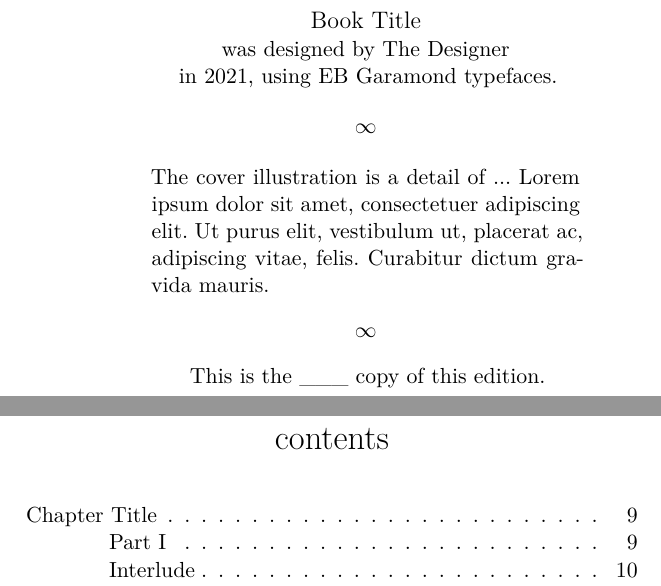
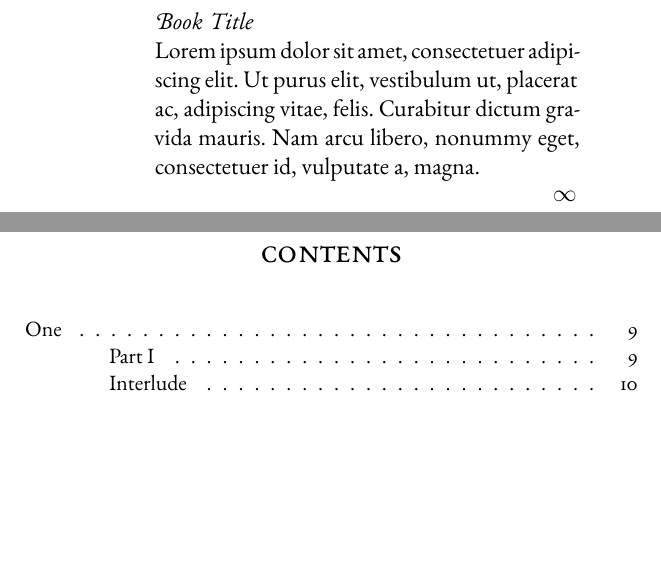
Before and after one commit to verenablaschke/tex-packages, a LaTeX book (booktemplate-sunrise/booktemplate-sunrise-demo.tex, which reads booktemplate-sunrise/booktemplate-sunrise.sty): two parts of pages 4 and 5 of 15, joined at a grey line, cut so that both start at the same text, the shorter picture padded with empty space. Compiled offline with XeLaTeX.

Commit message:
Update READMEs, update booktemplate-sunrise

```diff
--- a/booktemplate-sunrise/booktemplate-sunrise-demo.tex
+++ b/booktemplate-sunrise/booktemplate-sunrise-demo.tex
@@ -11,10 +14,6 @@
 \titlepage{\booktitle}{Author Name}
 \colophonpage
-{was designed by The Designer\\
-in 2021, using EB Garamond typefaces.
-}{The cover illustration is a detail of ...
-\lipsum[1][1-3]
-}
+{\lipsum[1][1-4]}
 
 \tableofcontents*
 
--- a/booktemplate-sunrise/booktemplate-sunrise.sty
+++ b/booktemplate-sunrise/booktemplate-sunrise.sty
@@ -2,8 +2,6 @@
 \ProvidesPackage{booktemplate-sunrise}
 \RequirePackage[explicit]{titlesec}
 \RequirePackage{ebgaramond}
-% \RequirePackage{montserrat}
-\RequirePackage{titlesec}
 \RequirePackage[utf8]{inputenc}
 \RequirePackage[english]{babel}
 \RequirePackage[T1]{fontenc}
@@ -13,37 +11,76 @@
 \RequirePackage{xcolor}
 \RequirePackage[framemethod=tikz]{mdframed}
 
-%%%%%%% Page size and general typesetting %%%%%%%
+%%%%%%% Page size, font, general typesetting %%%%%%%
 \setstocksize{216.41mm}{154.43mm}
 \settrimmedsize{210mm}{148mm}{*}
-\settrims{6.41mm}{6.43mm}
+%% 3.2 mm (top), 6.43 (left or right), 3.21 mm (bottom)
+\settrims{3.2mm}{6.43mm}
+
+%% To check what this looks like sans trims:
 % \setstocksize{210mm}{148mm}
 % \settrimmedsize{210mm}{148mm}{*}
 % \settrims{0mm}{0mm}
+
+% To see the outlines of the trims, use the memoir class's
+% `showtrims' option in your main tex file:
+% \documentclass[11pt,showtrims]{memoir}
+
 \setlrmarginsandblock{20mm}{20mm}{*}
 \setulmarginsandblock{18mm}{18mm}{*}
 \checkandfixthelayout
 
-% Typesetting details from
-% http://www.khirevich.com/latex/microtype/
+%% Typesetting details
+% via http://www.khirevich.com/latex/microtype/
 \usepackage[activate={true,nocompatibility},
     final,
     tracking=true,
-    kerning=true,
-    spacing=true,
+    % kerning=true, % incompatible with lualatex
+    % spacing=true, % incompatible with lualatex
     factor=1100,
     stretch=10,
     shrink=10,
-    letterspace=-60 % for \textls, used in chapter titles
+    letterspace=0 % used for small caps; the results look very different with pdflatex and lualatex!
     ]{microtype}
 \frenchspacing
-%%%%%%%%%%%%%%%%%%%%%%%%%%%%%%%%%%%%%%%%%%%%%%%%%%
 
+\setmainfont{EBGaramond}[
+    Path=./EBGaramond-0.016/otf/,
+    Extension=.otf,
+    UprightFont=*12-Regular,
+    ItalicFont=*12-Italic,
+    SmallCapsFont=*12-AllSC,
+    Numbers=OldStyle,
+    RawFeature={
+        +clig, % italic: ligature of final vowel + s
+        +dlig, % T+h
+        },
+    Renderer=Basic
+]
+\newfontfamily\fancyfont{EBGaramond}[
+    Path=./EBGaramond-0.016/otf/,
+    Extension=.otf,
+    UprightFont=*12-Regular,
+    ItalicFont=*12-Italic,
+    SmallCapsFont=*12-AllSC,
+    Numbers=OldStyle,
+    RawFeature={
+        %% Ligatures:
+        +dlig, % T+h
+        +hlig, % s+t, c+t and italic s+p, s+k
+        %% Swashes (only exist for text in italics):
+        +swsh,
+        },
+    Renderer=Basic
+]
+\newcommand{\fancyit}[1]{%
+    \textit{\fancyfont{}#1}%
+}
+%%%%%%%%%%%%%%%%%%%%%%%%%%%%%%%%%%%%%%%%%%%%%%%%%%%%%
 
 %%%%%%% Custom design elements %%%%%%%
 \newcommand{\chapterstart}[1]{%
     \noindent\textsc{#1}%
-    % \noindent{\sffamily\textsc{#1}}%
 }
 
 \newcommand{\sectionrule}{%
@@ -58,36 +95,44 @@
 \newcommand{\allsc}[1]{\textsc{\MakeLowercase{#1}}}
 \definecolor{mygray}{gray}{0.65}
 
-% Chapter titles:
-% Horizontal rule, chapter title in italics, horizontal rule
-% Based on the style 'daleif3' in http://tug.ctan.org/info/MemoirChapStyles/MemoirChapStyles.pdf
+%% Chapter titles:
+%% Page 1)
+%% Background image + centered chapter title
 \makeatletter
-\makechapterstyle{sunchapter}{
-    % don't print "Chapter ..."
+\newcommand{\chapterbgpage}[1]{
+    % Don't print "Chapter"
     \renewcommand\chapternamenum{}
     \renewcommand\printchaptername{}
-    % don't print the chapter number
+    % Don't print the chapter number
     \renewcommand\printchapternum{}
     \renewcommand\chapterheadstart{}
     \renewcommand\afterchapternum{}
     \renewcommand\afterchaptertitle{}
     \renewcommand\printchaptertitle[1]{%
-    \begin{tikzpicture}[remember picture, overlay]%
-    \node at (current page.center) {\includegraphics{sunrays-inner.pdf}};%
-    \end{tikzpicture}%
+    \begin{tikzpicture}[remember picture, overlay]
+    \node at (current page.center) {\includegraphics{#1}};
+    \end{tikzpicture}
     \begin{center}%
-    \vspace{-7mm}%
     \vfill%
     {\huge\color{mygray}\textls{\allsc{##1}}}%
-    % {\LARGE\color{mygray}\textls{\sffamily\allsc{##1}}}%
     \vfill%
     \end{center}%
     \cleardoublepage
     }
 }
+\makechapterstyle{sunchapter}{%
+    \chapterbgpage{sunrays-inner.pdf}%
+}
+%% Add any other chapter backgrounds here:
+% \makechapterstyle{namehere-chapter}{%
+%     \chapterbgpage{file-name.pdf}%
+% }
 \makeatother
 \chapterstyle{sunchapter}
 
+%% Page 2)
+%% Background image frame, text inside the frame and in the bottom half of the page
+% Change the margins so the text stays inside the frame:
 % https://stackoverflow.com/a/1670572 (CC BY-SA 4.0)
 \newenvironment{changemargin}[2]{%
 \begin{list}{}{%
@@ -100,19 +145,22 @@
 }%
 \item[]}{\end{list}}
 
-\newcommand{\chapteropener}[1]{%
+% Call \chapteropener{text here} for the default version
+% or optionally specify a different background file.
+\newcommand{\chapteropener}[2][sunrays-outer.pdf]{%
     \cleardoublepage%
     \thispagestyle{empty}%
     \begin{tikzpicture}[remember picture, overlay]%
-        \node at (current page.center) {\includegraphics{sunrays-outer.pdf}};%
+        \node at (current page.center) {\includegraphics{#1}};%
     \end{tikzpicture}%
     \begin{changemargin}{7mm}{7mm}
-    \vspace{0.417\textheight}
-    #1
+    \vspace{0.435\textheight}
+    #2
     \end{changemargin}%
     \newpage
 }
 
+%% Section title
 % Mid-height horizontal rules
 % Based on https://tex.stackexchange.com/a/451330 (CC BY-SA 4.0)
 \makeatletter
@@ -121,18 +169,14 @@
 \newcommand*\crulefilllower[1][1pt]{\myrulefill{\dimexpr(1ex+#1)/2}{\dimexpr(-1ex+#1)/2}}
 \newcommand*\crulefillupper[1][1pt]{\myrulefill
     {\dimexpr(\fontcharht\font`X+#1)/2}{\dimexpr(-\fontcharht\font`X+#1)/2}}
+% Section title in fancy italics, between horizontal lines
+\titleformat{\section}{}{}{0pt}{\crulefilllower~~~\fancyit{#1}~~~\crulefilllower}
 
-% Section titles:
-% Title in italics, between horizontal rules
-\titleformat{\section}{}{}{0pt}{\itshape\crulefilllower~~~#1~~~\crulefilllower}
-% \titleformat{\section}{}{}{0pt}{\sffamily\crulefilllower~#1~\crulefilllower}
+%% Subsection title: horizontally centered
+\titleformat{\subsection}{}{}{0pt}{\centering#1}
 
-% Subsection titles:
-% Title in boldface
-\titleformat{\subsection}{}{}{0pt}{\bfseries#1}
-% Paragraph/TOC titles:
+%% Paragraph title (used for TOC header!)
 \titleformat{\paragraph}{}{}{0pt}{\centering\LARGE\allsc{#1}}
-% \titleformat{\paragraph}{}{}{0pt}{\sffamily\centering\LARGE\allsc{#1}}
 %%%%%%%%%%%%%%%%%%%%%%%%%%%%%%%%%%%%%%
 
 
@@ -145,8 +189,7 @@
 \setlength{\headwidth}{\textwidth}
 \makerunningwidth{mystyle}{\headwidth}
 \makeevenhead{mystyle}{\thepage}{\allsc\booktitle}{}
-% \makeevenhead{mystyle}{\thepage}{\sffamily\allsc\booktitle}{}
-\makeoddhead{mystyle}{}{\itshape\leftmark}{\thepage}
+\makeoddhead{mystyle}{}{\fancyit\leftmark}{\thepage}
 \makeatletter
 \makepsmarks{mystyle}{%
   \createmark{chapter}{left}{nonumber}{}{}
@@ -161,58 +204,52 @@
 
 
 %%%%%%% Front matter pages %%%%%%%
-% Half-title (page that contains just the title)
+%% Half-title (page that contains just the title)
 \newcommand{\halftitlepage}[1][\booktitle]{
-    \vspace*{\fill}
+    \vspace*{0.4\textheight}
     \begin{center}
     \Huge{\allsc{#1}}
     \end{center}
-    \vspace{0.5\textheight}
-    \newpage
-    % Also add empty page
-    \null
     \newpage
 }
 
-% Title page (styled like the cover)
-% - extra large font sizes
-\newcommand{\extrahuge}[1]{%
-    \fontsize{50}{60}\selectfont#1%
+%% "Other books in this series" page
+% (Replaces frontispiece)
+\newcommand{\otherbookspage}[2]{
+    \vspace*{0.428\textheight}%
+    \begin{center}%
+    {\crulefilllower~~~\allsc{#1}~~~\crulefilllower}\\
+    \vspace{10pt}
+    % \section*{#1}
+    #2
+    \end{center}%
+    \newpage
 }
-\newcommand{\veryhuge}[1]{%
-    \fontsize{35}{42}\selectfont#1%
-}
-% - the actual title page
+
+%% Title page (styled like the cover)
 \newcommand{\titlepage}[2]{%
+    \cleardoublepage%
     \begin{tikzpicture}[remember picture, overlay]%
     \node at (current page.center) {\includegraphics{sunrays-title.pdf}};%
     \end{tikzpicture}%
 \begin{center}
-    \vspace{1.5em}
+    \vspace{2.2em}
     {\Huge\color{white}\allsc{#1}}\\ % Book title
-    % {\Large #3}\\ % Designer
     \vspace{\fill}
     {\Huge\color{white}\allsc{#2}}\\ % Author
-    \vspace{2.7em}
+    \vspace{2.2em}
 \end{center}
 \newpage
 }
 
-% Colophon page
-\newcommand{\colophonpage}[3]{
+%% Colophon page
+\newcommand{\colophonpage}[1]{
 \vspace*{\fill}
 \begin{center}
-\begin{minipage}{0.7\textwidth}
-    {\centering
-        {\large\textit{\booktitle}}\\
-        #1\\% "designed by..."
-    }
-    \sectionrule
-    #2  % main part
-    \sectionrule
-    {\centering
-    This is the \_\_\_ copy of this edition.\\
-    }
+\begin{minipage}{0.69\textwidth}
+    \large\fancyit{\booktitle}\\
+    #1
+    \vspace{-10pt}\begin{flushright}$\infty$\end{flushright}
 \end{minipage}
 \end{center}
 \newpage
@@ -278,7 +310,8 @@
 
 %%%%%%% Hyphenation %%%%%%%
 % Minimum extra line length before the compiler starts complaining
-\hfuzz=2.2pt
+\hfuzz=2.3pt
+
 % Ways to fix line breaks:
 % - \\
 % - \allowbreak{}
@@ -289,18 +322,20 @@
 % Use these when custom hyphenation doesn't do the trick.
 % They stretch the whitespace in otherwise too short lines
 % (include up to the word before the one that's overlong).
+% - \spreadlinePAR is for the indented first line in a paragraph
+% - \spreadlineMID is for unindented lines
+\newcommand{\spreadlineparnobr}[1]{%
+\makebox[\dimexpr\linewidth-\parindent][s]{#1}%
+}
 \newcommand{\spreadlinepar}[1]{%
-\makebox[\dimexpr\linewidth-\parindent][s]{#1}\\%
+\spreadlineparnobr{#1}\\%
+}
+\newcommand{\spreadlinemidnobr}[1]{%
+\makebox[\dimexpr\linewidth][s]{#1}%
 }
 \newcommand{\spreadlinemid}[1]{%
-\makebox[\dimexpr\linewidth][s]{#1}\\%
+\spreadlinemidnobr{#1}\\%
 }
-\newcommand{\spreadlinetop}[1]{%
-\noindent\spreadlinemid{#1}%
-}
-
-\hyphenation{blue-print}
-% Where this isn't enough, use /- to indicate possible splits.
 %%%%%%%%%%%%%%%%%%%%%%%%%%%
 
 \endinput
```
Also changed, not shown: booktemplate-sunrise/sunrays.tex (+10 -3 lines), booktemplate/booktemplate.sty (+12 -1 lines), booktemplate-sunrise/EBGaramond-0.016/otf/EBGaramond-Initials.otf (added), booktemplate-sunrise/EBGaramond-0.016/otf/EBGaramond-InitialsF1.otf (added), booktemplate-sunrise/EBGaramond-0.016/otf/EBGaramond-InitialsF2.otf (added), booktemplate-sunrise/EBGaramond-0.016/otf/EBGaramond08-Italic.otf (added), booktemplate-sunrise/EBGaramond-0.016/otf/EBGaramond12-AllSC.otf (added), booktemplate-sunrise/EBGaramond-0.016/otf/EBGaramond12-Italic.otf (added), booktemplate-sunrise/EBGaramond-0.016/otf/EBGaramond12-Regular.otf (added), booktemplate-sunrise/EBGaramond-0.016/otf/EBGaramondSC08-Regular.otf (added), booktemplate-sunrise/EBGaramond-0.016/otf/EBGaramondSC12-Regular.otf (added), booktemplate-sunrise/README.md, booktemplate-sunrise/booktemplate-sunrise-demo.pdf, booktemplate-sunrise/booktemplate-sunrise-demo.png, 5 more files, 2 other files.
